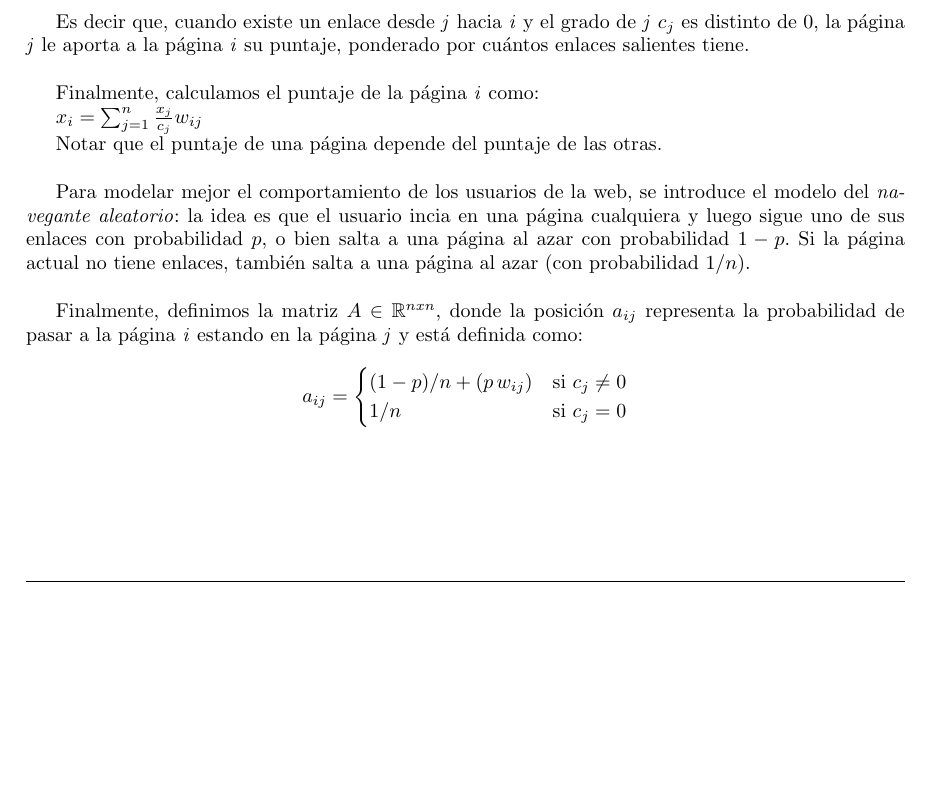
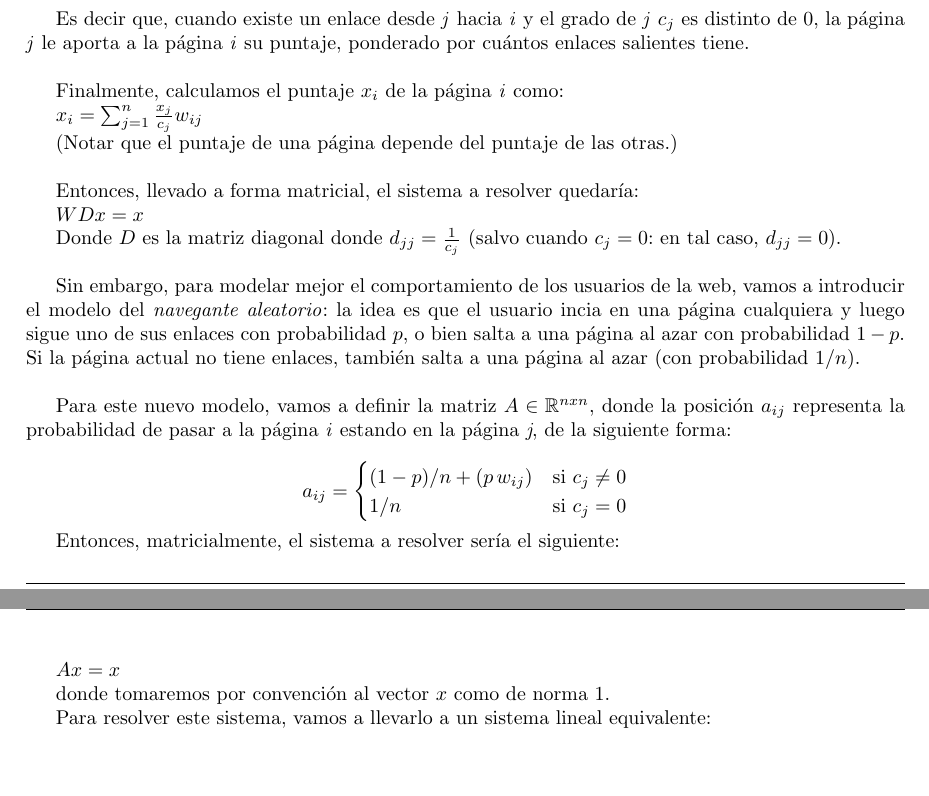
Before and after one commit to CatOfTheCannals/page_rank, a LaTeX document (report/report.tex, which reads report/sections/introduction.tex): part of page 4 of 8 before the commit and two parts of pages 4 and 5 of 9 after it, the two joined at a grey line, cut so that both start at the same text, the shorter picture padded with empty space. Compiled offline with pdfLaTeX; a LaTeX package or settings file that is missing is left out.

Commit message:
report: intro: going for a tea, saving progress...

```diff
--- a/report/sections/introduction.tex
+++ b/report/sections/introduction.tex
@@ -48,15 +48,21 @@ Dadas $i, j \in \{1...n\}$ el \textbf{aporte} del enlace que va de la página $j
 
 Es decir que, cuando existe un enlace desde \textit{j} hacia \textit{i} y el grado de \textit{j} $c_j$ es distinto de $0$, la página \textit{j} le aporta a la página \textit{i} su puntaje, ponderado por cuántos enlaces salientes tiene. \\
 
-Finalmente, calculamos el puntaje de la página \textit{i} como:
+Finalmente, calculamos el puntaje $x_i$ de la página \textit{i} como:
 
 $ x_i = \sum_{j=1}^{n} \frac{x_j}{c_j} w_{ij} $
 
-Notar que el puntaje de una página depende del puntaje de las otras. \\
+(Notar que el puntaje de una página depende del puntaje de las otras.) \\
 
-Para modelar mejor el comportamiento de los usuarios de la web, se introduce el modelo del \textit{navegante aleatorio}: la idea es que el usuario incia en una página cualquiera y luego sigue uno de sus enlaces con probabilidad $p$, o bien salta a una página al azar con probabilidad $1 - p$. Si la página actual no tiene enlaces, también salta a una página al azar (con probabilidad $1/n$). \\
+Entonces, llevado a forma matricial, el sistema a resolver quedaría:
 
-Finalmente, definimos la matriz $A \in \mathbb{R}^{nxn}$, donde la posición $a_{ij}$ representa la probabilidad de pasar a la página \textit{i} estando en la página \textit{j} y está definida como:
+$WDx = x$
+
+Donde $D$ es la matriz diagonal donde $d_{jj} = \frac{1}{c_j}$ (salvo cuando $c_j = 0$: en tal caso, $d_{jj} = 0$). \\
+
+Sin embargo, para modelar mejor el comportamiento de los usuarios de la web, vamos a introducir el modelo del \textit{navegante aleatorio}: la idea es que el usuario incia en una página cualquiera y luego sigue uno de sus enlaces con probabilidad $p$, o bien salta a una página al azar con probabilidad $1 - p$. Si la página actual no tiene enlaces, también salta a una página al azar (con probabilidad $1/n$). \\
+
+Para este nuevo modelo, vamos a definir la matriz $A \in \mathbb{R}^{nxn}$, donde la posición $a_{ij}$ representa la probabilidad de pasar a la página \textit{i} estando en la página \textit{j}, de la siguiente forma:
 
 \[ a_{ij} =
 	\begin{cases}
@@ -64,3 +70,11 @@ Finalmente, definimos la matriz $A \in \mathbb{R}^{nxn}$, donde la posición $a_
 		1/n 				& \text{si } c_{j}   =   0
 	\end{cases}
 \]
+
+Entonces, matricialmente, el sistema a resolver sería el siguiente:
+
+$Ax = x$
+
+donde tomaremos por convención al vector $x$ como de norma 1.
+
+Para resolver este sistema, vamos a llevarlo a un sistema lineal equivalente:
```
